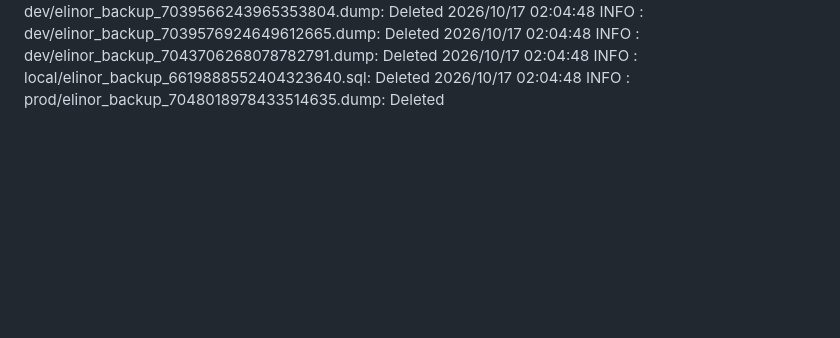
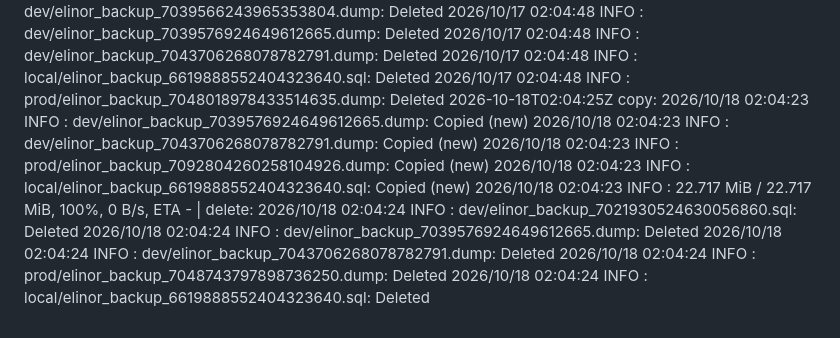
Before and after one commit to WWFGlobalScience/elinor-api, a Markdown page: .github/dbbackup-mirror/log.md, the part around the change. Drawn GitHub-style; blank space fills up the shorter version.

Commit message:
chore: record dbbackup mirror run [skip ci]

```diff
--- a/.github/dbbackup-mirror/log.md
+++ b/.github/dbbackup-mirror/log.md
@@ -70,3 +70,4 @@
 2026-10-15T02:19:12Z copy: 2026/10/15 02:19:10 INFO  : dev/elinor_backup_7039576924649612665.dump: Copied (new) 2026/10/15 02:19:10 INFO  : dev/elinor_backup_7043706268078782791.dump: Copied (new) 2026/10/15 02:19:10 INFO  : local/elinor_backup_6619888552404323640.sql: Copied (new) 2026/10/15 02:19:10 INFO  : prod/elinor_backup_7090629829262044528.dump: Copied (new) 2026/10/15 02:19:10 INFO  :    22.715 MiB / 22.715 MiB, 100%, 7.571 MiB/s, ETA 0s  | delete: 2026/10/15 02:19:11 INFO  : dev/elinor_backup_7021930524630056860.sql: Deleted 2026/10/15 02:19:11 INFO  : dev/elinor_backup_7043706268078782791.dump: Deleted 2026/10/15 02:19:11 INFO  : dev/elinor_backup_7039566243965353804.dump: Deleted 2026/10/15 02:19:11 INFO  : local/elinor_backup_6619888552404323640.sql: Deleted 2026/10/15 02:19:11 INFO  : prod/elinor_backup_7046569350140475558.dump: Deleted
 2026-10-16T02:11:43Z copy: 2026/10/16 02:11:41 INFO  : dev/elinor_backup_7039566243965353804.dump: Copied (new) 2026/10/16 02:11:41 INFO  : dev/elinor_backup_7039576924649612665.dump: Copied (new) 2026/10/16 02:11:41 INFO  : dev/elinor_backup_7043706268078782791.dump: Copied (new) 2026/10/16 02:11:41 INFO  : prod/elinor_backup_7091354640347661977.dump: Copied (new) 2026/10/16 02:11:41 INFO  :    22.716 MiB / 22.716 MiB, 100%, 6.724 MiB/s, ETA 0s  | delete: 2026/10/16 02:11:42 INFO  : dev/elinor_backup_7039566243965353804.dump: Deleted 2026/10/16 02:11:42 INFO  : dev/elinor_backup_7039576924649612665.dump: Deleted 2026/10/16 02:11:42 INFO  : dev/elinor_backup_7043706268078782791.dump: Deleted 2026/10/16 02:11:42 INFO  : local/elinor_backup_6619888552404323640.sql: Deleted 2026/10/16 02:11:42 INFO  : prod/elinor_backup_7047294159841741219.dump: Deleted
 2026-10-17T02:04:49Z copy: 2026/10/17 02:04:47 INFO  : dev/elinor_backup_7039576924649612665.dump: Copied (new) 2026/10/17 02:04:47 INFO  : local/elinor_backup_6619888552404323640.sql: Copied (new) 2026/10/17 02:04:47 INFO  : dev/elinor_backup_7043706268078782791.dump: Copied (new) 2026/10/17 02:04:47 INFO  : prod/elinor_backup_7092079450067335601.dump: Copied (new) 2026/10/17 02:04:47 INFO  :    22.716 MiB / 22.716 MiB, 100%, 6.661 MiB/s, ETA 0s  | delete: 2026/10/17 02:04:48 INFO  : dev/elinor_backup_7039566243965353804.dump: Deleted 2026/10/17 02:04:48 INFO  : dev/elinor_backup_7039576924649612665.dump: Deleted 2026/10/17 02:04:48 INFO  : dev/elinor_backup_7043706268078782791.dump: Deleted 2026/10/17 02:04:48 INFO  : local/elinor_backup_6619888552404323640.sql: Deleted 2026/10/17 02:04:48 INFO  : prod/elinor_backup_7048018978433514635.dump: Deleted
+2026-10-18T02:04:25Z copy: 2026/10/18 02:04:23 INFO  : dev/elinor_backup_7039576924649612665.dump: Copied (new) 2026/10/18 02:04:23 INFO  : dev/elinor_backup_7043706268078782791.dump: Copied (new) 2026/10/18 02:04:23 INFO  : prod/elinor_backup_7092804260258104926.dump: Copied (new) 2026/10/18 02:04:23 INFO  : local/elinor_backup_6619888552404323640.sql: Copied (new) 2026/10/18 02:04:23 INFO  :    22.717 MiB / 22.717 MiB, 100%, 0 B/s, ETA -  | delete: 2026/10/18 02:04:24 INFO  : dev/elinor_backup_7021930524630056860.sql: Deleted 2026/10/18 02:04:24 INFO  : dev/elinor_backup_7039576924649612665.dump: Deleted 2026/10/18 02:04:24 INFO  : dev/elinor_backup_7043706268078782791.dump: Deleted 2026/10/18 02:04:24 INFO  : prod/elinor_backup_7048743797898736250.dump: Deleted 2026/10/18 02:04:24 INFO  : local/elinor_backup_6619888552404323640.sql: Deleted
```
